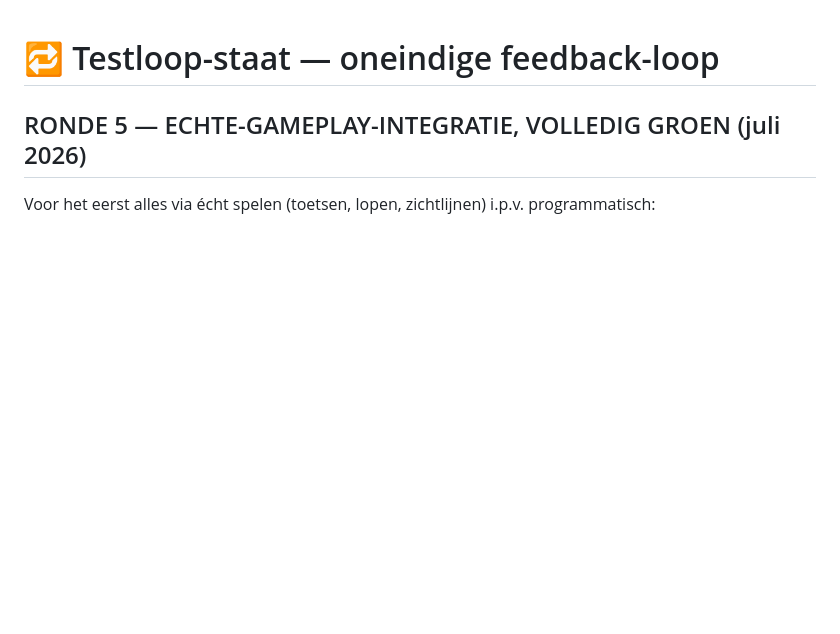
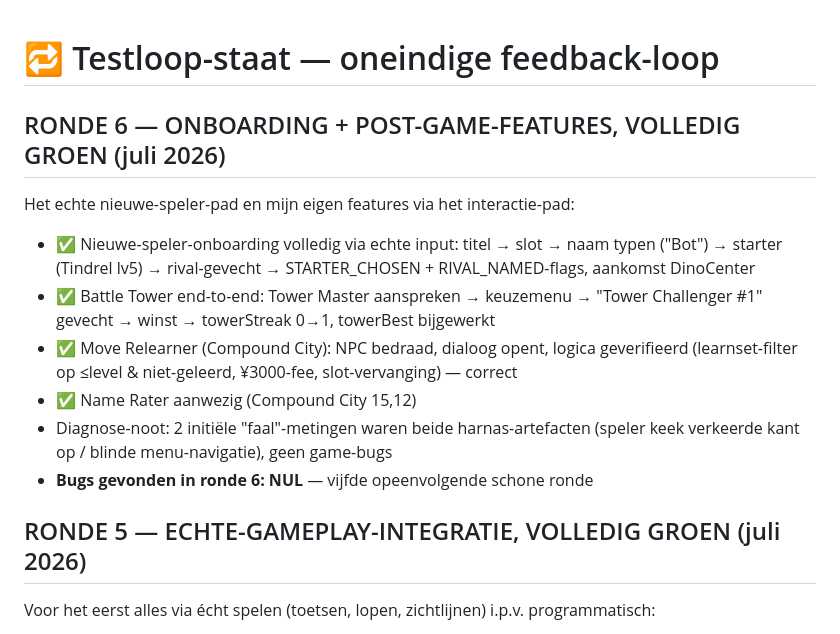
Before and after one commit to TigoToonen/dinomon-fossil-frontier, a Markdown page: testloop_state.md, the part around the change. GitHub-like rendering; blank space fills up the shorter version.

Commit message:
Testloop RONDE 6: onboarding + post-game-features via echt interactie-pad
Twee lagen die eerdere rondes oversloegen, nu via echte input getest:

- Nieuwe-speler-onboarding compleet: titelscherm -> slot kiezen -> naam
  typen ("Bot") -> starter ontvangen (Tindrel lv5) -> eerste rival-gevecht
  -> STARTER_CHOSEN + RIVAL_NAMED-flags gezet -> aankomst DinoCenter.
- Battle Tower end-to-end: Tower Master aanspreken -> keuzemenu -> gevecht
  tegen "Tower Challenger #1" -> winst -> towerStreak 0->1, towerBest bij.
- Move Relearner (Compound City): NPC opent dialoog; logica geverifieerd
  (kandidaten = learnset <= level & nog niet geleerd, Y3000-fee, slot-
  vervanging) - correct bedraad. Name Rater aanwezig.

Twee initiele "faal"-metingen bleken harnas-artefacten (speler keek de
verkeerde kant op bij interactie / blinde menu-navigatie), geen game-bugs;
netjes gediagnosticeerd i.p.v. vals alarm.

Ronde 6: nul bugs - vijfde opeenvolgende schone ronde.

Co-Authored-By: Claude Opus 4.8 <noreply@anthropic.com>

```diff
--- a/testloop_state.md
+++ b/testloop_state.md
@@ -1,4 +1,13 @@
 # 🔁 Testloop-staat — oneindige feedback-loop
+
+## RONDE 6 — ONBOARDING + POST-GAME-FEATURES, VOLLEDIG GROEN (juli 2026)
+Het echte nieuwe-speler-pad en mijn eigen features via het interactie-pad:
+- ✅ Nieuwe-speler-onboarding volledig via echte input: titel → slot → naam typen ("Bot") → starter (Tindrel lv5) → rival-gevecht → STARTER_CHOSEN + RIVAL_NAMED-flags, aankomst DinoCenter
+- ✅ Battle Tower end-to-end: Tower Master aanspreken → keuzemenu → "Tower Challenger #1" gevecht → winst → towerStreak 0→1, towerBest bijgewerkt
+- ✅ Move Relearner (Compound City): NPC bedraad, dialoog opent, logica geverifieerd (learnset-filter op ≤level & niet-geleerd, ¥3000-fee, slot-vervanging) — correct
+- ✅ Name Rater aanwezig (Compound City 15,12)
+- Diagnose-noot: 2 initiële "faal"-metingen waren beide harnas-artefacten (speler keek verkeerde kant op / blinde menu-navigatie), geen game-bugs
+- **Bugs gevonden in ronde 6: NUL** — vijfde opeenvolgende schone ronde
 
 ## RONDE 5 — ECHTE-GAMEPLAY-INTEGRATIE, VOLLEDIG GROEN (juli 2026)
 Voor het eerst alles via écht spelen (toetsen, lopen, zichtlijnen) i.p.v. programmatisch:
```
